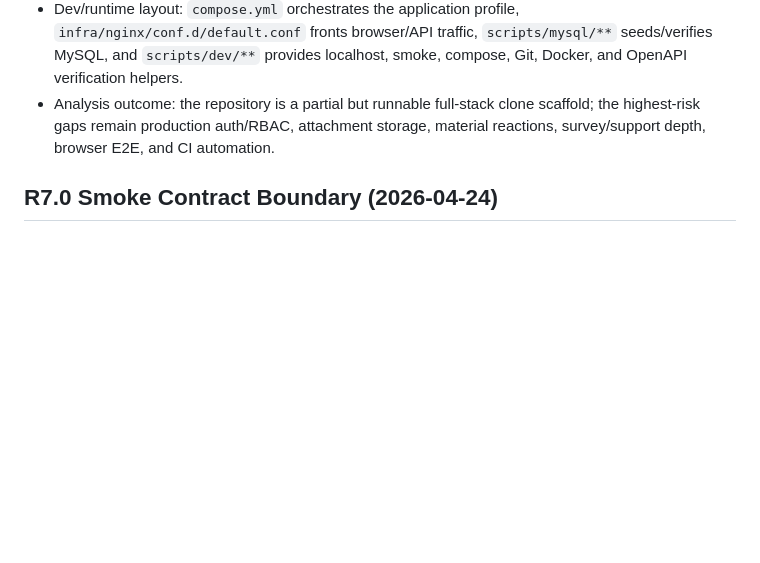
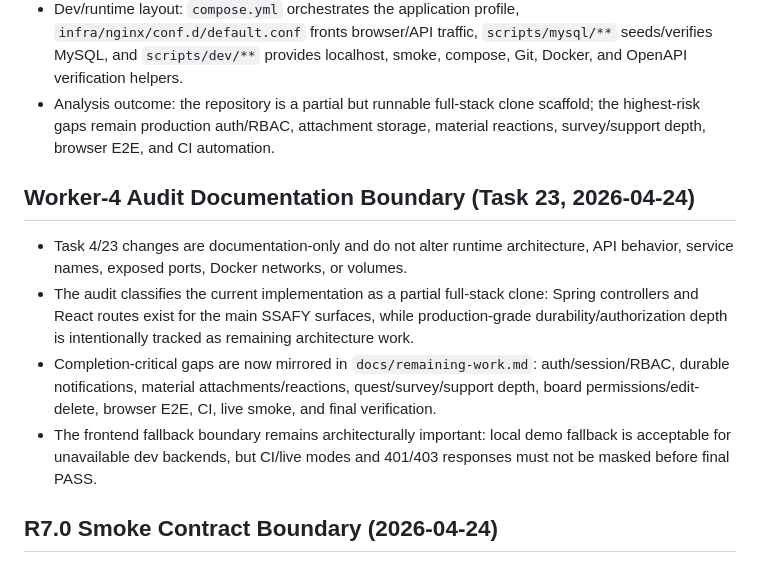
Before and after one commit to djm030/edu-ssafy-clone, a Markdown page: docs/architecture.md, the part around the change. Rendered like a GitHub page; blank space fills up the shorter version.

```diff
--- a/docs/architecture.md
+++ b/docs/architecture.md
@@ -76,6 +76,13 @@
 - Dev/runtime layout: `compose.yml` orchestrates the application profile, `infra/nginx/conf.d/default.conf` fronts browser/API traffic, `scripts/mysql/**` seeds/verifies MySQL, and `scripts/dev/**` provides localhost, smoke, compose, Git, Docker, and OpenAPI verification helpers.
 - Analysis outcome: the repository is a partial but runnable full-stack clone scaffold; the highest-risk gaps remain production auth/RBAC, attachment storage, material reactions, survey/support depth, browser E2E, and CI automation.
 
+
+## Worker-4 Audit Documentation Boundary (Task 23, 2026-04-24)
+- Task 4/23 changes are documentation-only and do not alter runtime architecture, API behavior, service names, exposed ports, Docker networks, or volumes.
+- The audit classifies the current implementation as a partial full-stack clone: Spring controllers and React routes exist for the main SSAFY surfaces, while production-grade durability/authorization depth is intentionally tracked as remaining architecture work.
+- Completion-critical gaps are now mirrored in `docs/remaining-work.md`: auth/session/RBAC, durable notifications, material attachments/reactions, quest/survey/support depth, board permissions/edit-delete, browser E2E, CI, live smoke, and final verification.
+- The frontend fallback boundary remains architecturally important: local demo fallback is acceptable for unavailable dev backends, but CI/live modes and 401/403 responses must not be masked before final PASS.
+
 ## R7.0 Smoke Contract Boundary (2026-04-24)
 - The DevOps/QA smoke harness now has explicit JSON contract assertions for auth/profile/board paths. This makes the smoke layer a contract boundary rather than a simple availability check.
 - Critical wrappers are enforced in live smoke: auth/current-user use `{ user }`, profile uses `{ profile }`, board detail uses `{ post }`, board create uses `{ item }`, and board list requires `{ items, page }`.
```
Also changed, not shown: docs/test-report.md (+19 -0 lines).
